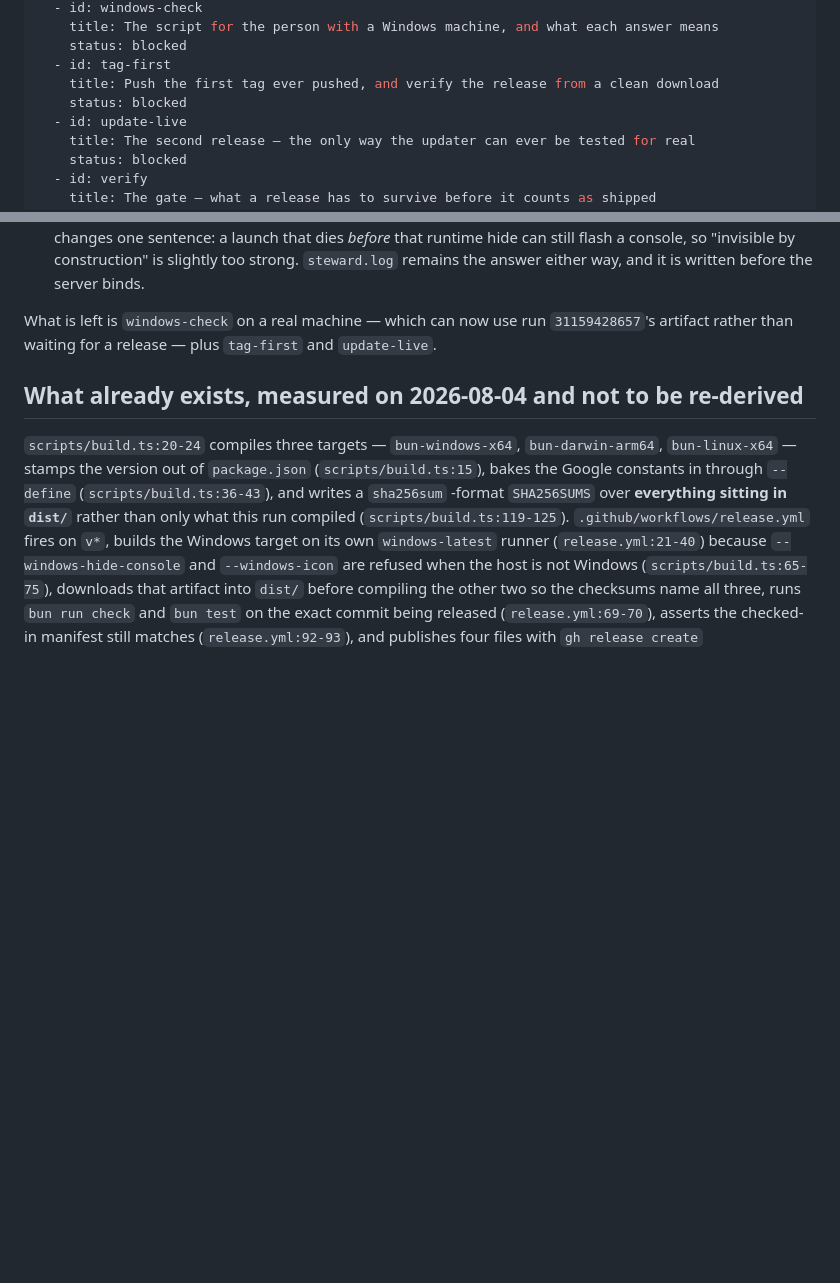
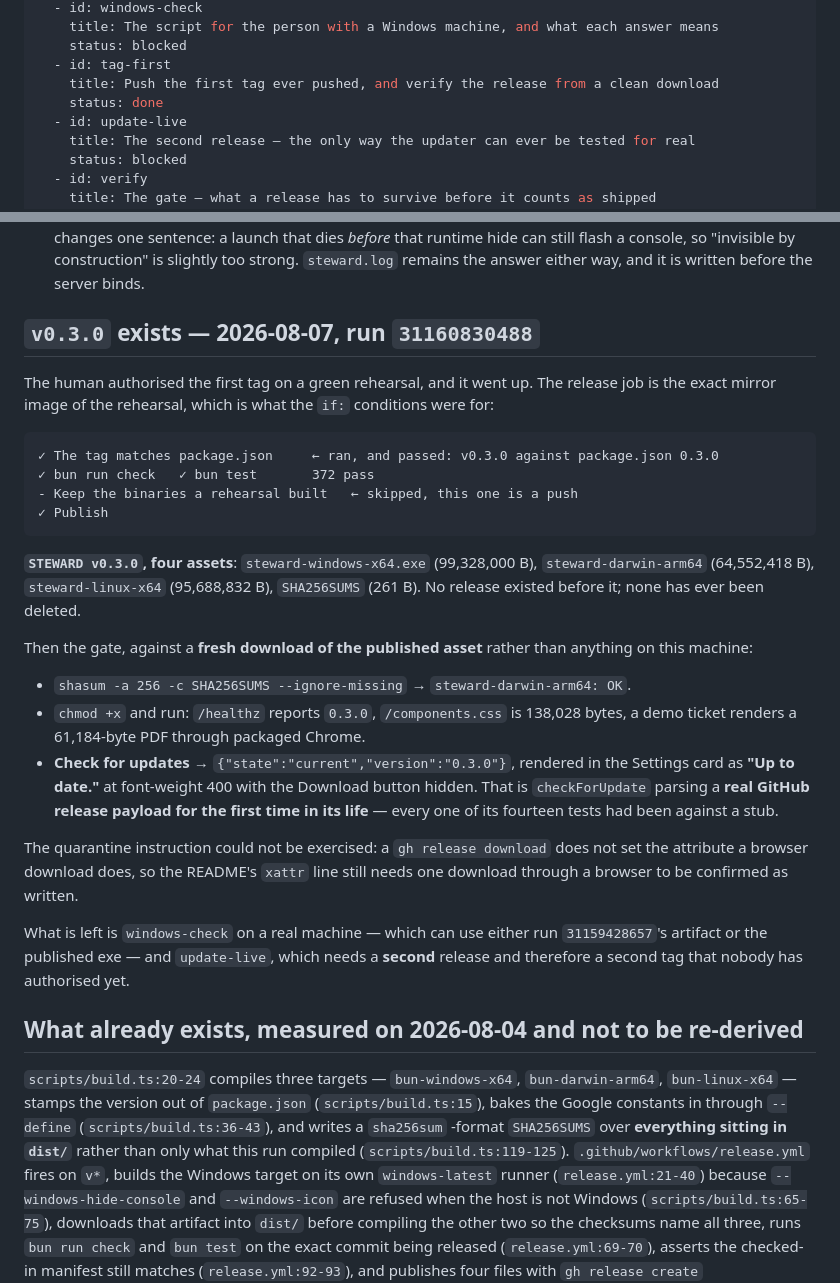
Before and after one commit to tjakoen/steward, a Markdown page: plans/0016-release.md, 2 parts joined by grey strips. GitHub-like rendering; blank space fills up the shorter version.

````diff
--- a/plans/0016-release.md
+++ b/plans/0016-release.md
@@ -27,7 +27,7 @@ tasks:
     status: blocked
   - id: tag-first
     title: Push the first tag ever pushed, and verify the release from a clean download
-    status: blocked
+    status: done
   - id: update-live
     title: The second release — the only way the updater can ever be tested for real
     status: blocked
@@ -155,8 +155,40 @@ agree.
   strong. `steward.log` remains the answer either way, and it is written before the server
   binds.
 
-What is left is `windows-check` on a real machine — which can now use run `31159428657`'s
-artifact rather than waiting for a release — plus `tag-first` and `update-live`.
+## `v0.3.0` exists — 2026-08-07, run `31160830488`
+
+The human authorised the first tag on a green rehearsal, and it went up. The release job is
+the exact mirror image of the rehearsal, which is what the `if:` conditions were for:
+
+```
+✓ The tag matches package.json     ← ran, and passed: v0.3.0 against package.json 0.3.0
+✓ bun run check   ✓ bun test       372 pass
+- Keep the binaries a rehearsal built   ← skipped, this one is a push
+✓ Publish
+```
+
+**`STEWARD v0.3.0`, four assets**: `steward-windows-x64.exe` (99,328,000 B),
+`steward-darwin-arm64` (64,552,418 B), `steward-linux-x64` (95,688,832 B), `SHA256SUMS`
+(261 B). No release existed before it; none has ever been deleted.
+
+Then the gate, against a **fresh download of the published asset** rather than anything on
+this machine:
+
+- `shasum -a 256 -c SHA256SUMS --ignore-missing` → `steward-darwin-arm64: OK`.
+- `chmod +x` and run: `/healthz` reports `0.3.0`, `/components.css` is 138,028 bytes, a demo
+  ticket renders a 61,184-byte PDF through packaged Chrome.
+- **Check for updates** → `{"state":"current","version":"0.3.0"}`, rendered in the Settings
+  card as **"Up to date."** at font-weight 400 with the Download button hidden. That is
+  `checkForUpdate` parsing a **real GitHub release payload for the first time in its life** —
+  every one of its fourteen tests had been against a stub.
+
+The quarantine instruction could not be exercised: a `gh release download` does not set the
+attribute a browser download does, so the README's `xattr` line still needs one download
+through a browser to be confirmed as written.
+
+What is left is `windows-check` on a real machine — which can use either run
+`31159428657`'s artifact or the published exe — and `update-live`, which needs a **second**
+release and therefore a second tag that nobody has authorised yet.
 
 ## What already exists, measured on 2026-08-04 and not to be re-derived
 
````
Also changed, not shown: plans/BACKLOG.md (+19 -12 lines).
